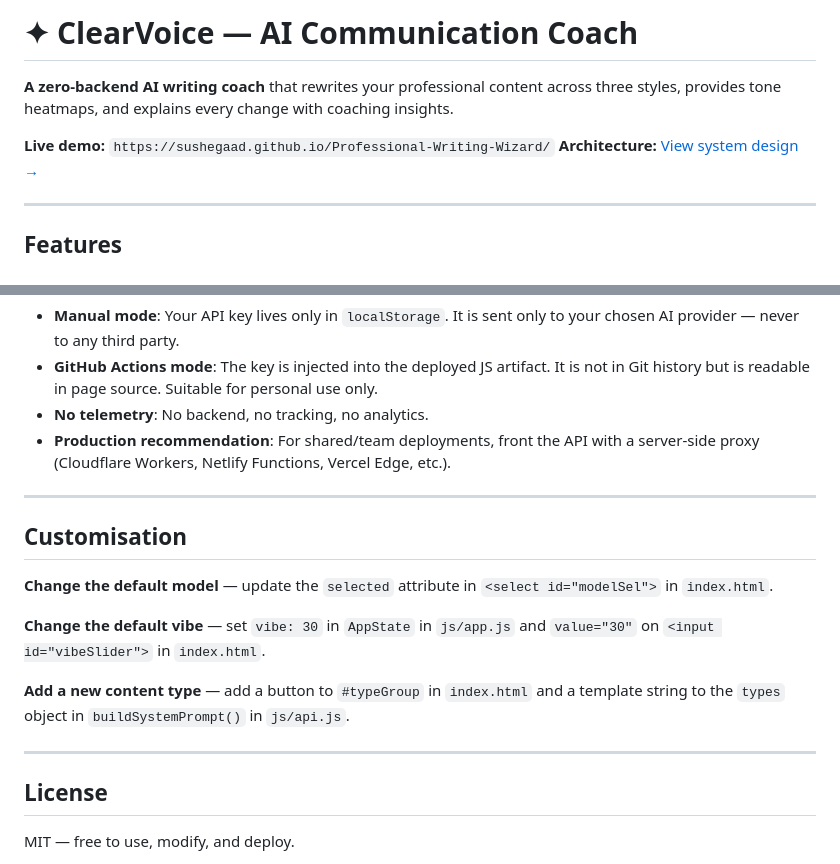
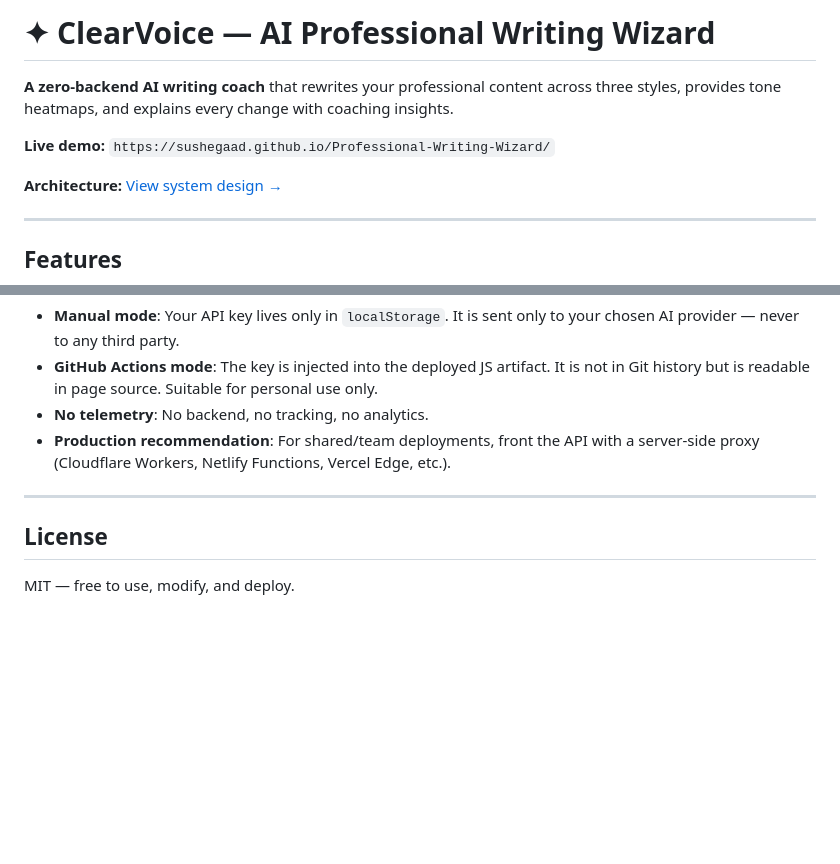
Before and after one commit to Sushegaad/Professional-Writing-Wizard, a Markdown page: README.md, 2 parts joined by grey strips. Drawn GitHub-style; blank space fills up the shorter version.

```diff
--- a/README.md
+++ b/README.md
@@ -1,8 +1,9 @@
-# ✦ ClearVoice — AI Communication Coach
+# ✦ ClearVoice — AI Professional Writing Wizard
 
 **A zero-backend AI writing coach** that rewrites your professional content across three styles, provides tone heatmaps, and explains every change with coaching insights.
 
 **Live demo:** `https://sushegaad.github.io/Professional-Writing-Wizard/`
+
 **Architecture:** [View system design →](architecture.html)
 
 ---
@@ -152,16 +100,6 @@ See **[architecture.html](architecture.html)** for a visual deep-dive including:
 
 ---
 
-## Customisation
-
-**Change the default model** — update the `selected` attribute in `<select id="modelSel">` in `index.html`.
-
-**Change the default vibe** — set `vibe: 30` in `AppState` in `js/app.js` and `value="30"` on `<input id="vibeSlider">` in `index.html`.
-
-**Add a new content type** — add a button to `#typeGroup` in `index.html` and a template string to the `types` object in `buildSystemPrompt()` in `js/api.js`.
-
----
-
 ## License
 
 MIT — free to use, modify, and deploy.
```
Also changed, not shown: other parts of README.md (+0 -53 lines).
